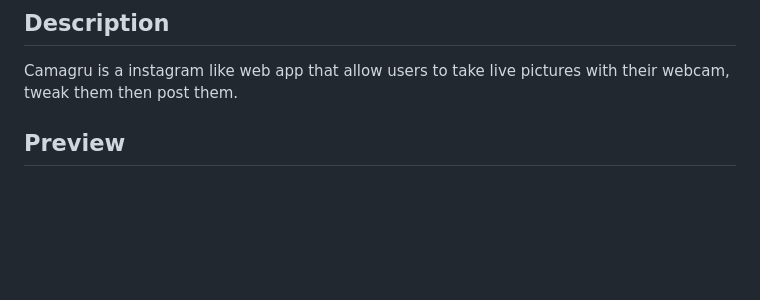
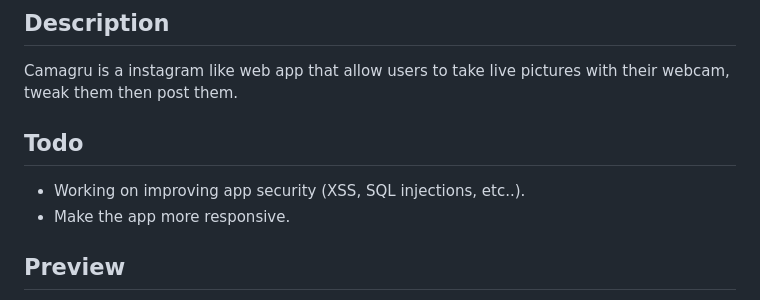
Before and after one commit to ScreakyG/camagru, a Markdown page: README.md, the part around the change printed below. Rendered like a GitHub page; blank space fills up the shorter version.

Commit message:
Enhance README with Todo section and formatting
Added a 'Todo' section and updated headings.

```diff
--- a/README.md
+++ b/README.md
@@ -8,6 +8,11 @@
 ## Description
 
 Camagru is a instagram like web app that allow users to take live pictures with their webcam, tweak them then post them.
+
+## Todo
+
+- Working on improving app security (XSS, SQL injections, etc..).
+- Make the app more responsive.
 
 ## Preview
 <div align="center">
```
Also changed, not shown: other parts of README.md (+2 -2 lines).
